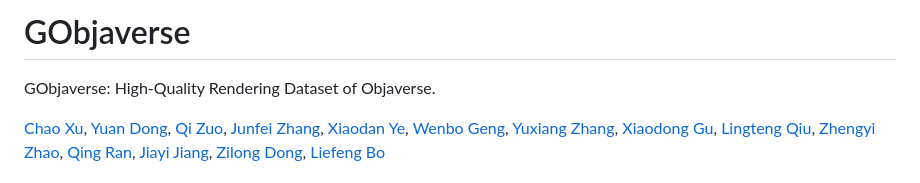
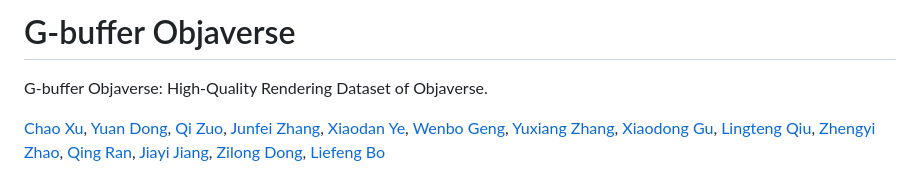
Before and after one commit to aigc3d/gobjaverse, a Markdown page: README.md, the part around the change. Rendered like a GitHub page.

```diff
--- a/README.md
+++ b/README.md
@@ -1,8 +1,8 @@
 <p align="center">
-    <h1>GObjaverse</h1>
+    <h1>G-buffer Objaverse</h1>
 <p>
 
-GObjaverse: High-Quality Rendering Dataset of Objaverse.
+G-buffer Objaverse: High-Quality Rendering Dataset of Objaverse.
 
 [Chao Xu](mailto:eric.xc@alibaba-inc.com),
 [Yuan Dong](mailto:yuandong15@fudan.edu.cn),
```
